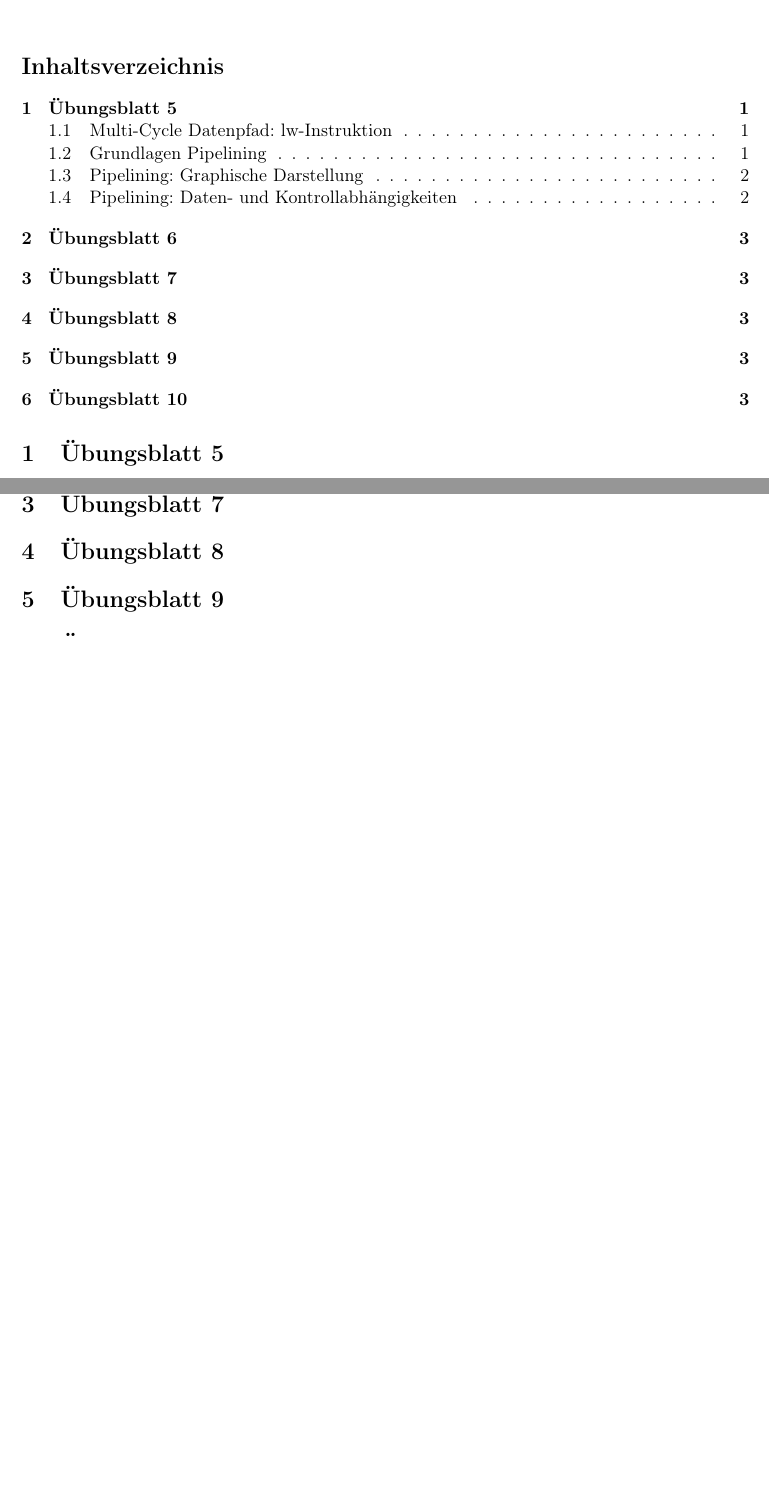
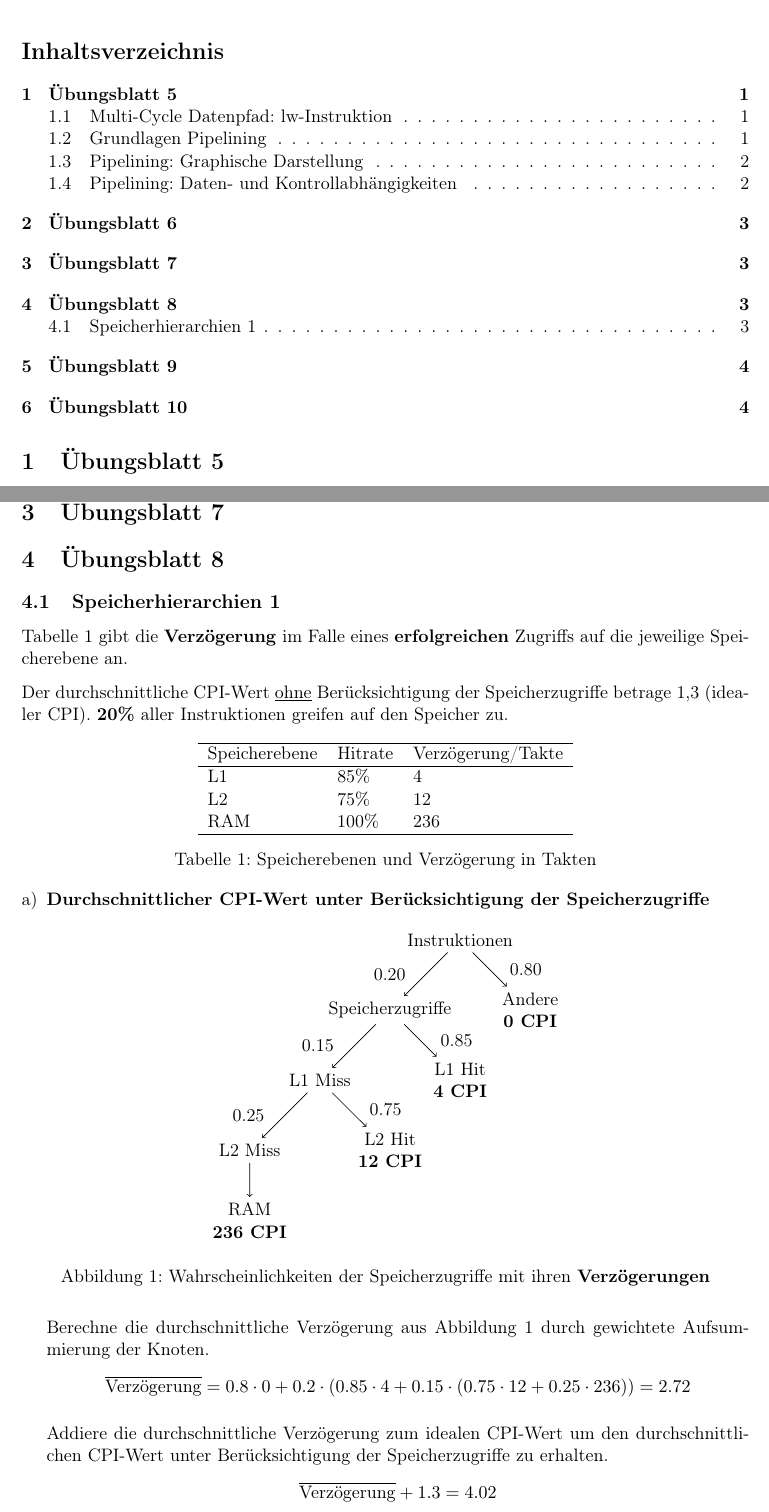
Before and after one commit to ThompsonA93/RechnerorganisationWS17, a LaTeX document (RO-UE/Summary/2.Klausur.tex, which reads RO-UE/Summary/blatt08.tex): two parts of pages 1 and 3 of 3 before the commit and two parts of pages 1 and 3 of 4 after it, joined at a grey line, cut so that both start at the same text, the shorter picture padded with empty space. Compiled offline with pdfLaTeX.

Commit message:
Added 8.4.a

```diff
--- a/RO-UE/Summary/2.Klausur.tex
+++ b/RO-UE/Summary/2.Klausur.tex
@@ -11,9 +11,15 @@
     \usepackage{enumerate}
     \usepackage{scrextend}
     \usepackage{graphicx}
+    \usepackage{parskip}
+    \usepackage{tikz}
+
+    \usepackage{amsmath}
+    \usepackage{amsfonts}
+    \usepackage{amssymb}
 
     \title{Rechnerorganisation - 2. Klausurvorbereitung}
-    \author{Auer Thomas}
+    \author{Auer Thomas, Stefan Haan}
     \date{\today}
 
 \begin{document}
--- /dev/null
+++ b/RO-UE/Summary/blatt08.tex
@@ -0,0 +1,62 @@
+\subsection{Speicherhierarchien 1}
+Tabelle \ref{tbl:hirachy1} gibt die \textbf{Verzögerung} im Falle eines \textbf{erfolgreichen} Zugriffs auf die jeweilige Speicherebene an.
+
+Der durchschnittliche CPI-Wert \underline{ohne} Berücksichtigung der Speicherzugriffe betrage 1,3 (idealer CPI). \textbf{20\%} aller Instruktionen greifen auf den Speicher zu.
+
+\begin{table}[h!]
+	\centering
+	\begin{tabular}{lll}
+		\hline
+		Speicherebene & Hitrate & Verzögerung/Takte \\\hline
+		L1 & 85\% & 4 \\
+		L2 & 75\% & 12 \\
+		RAM & 100\% & 236 \\\hline
+	\end{tabular}
+	\caption{Speicherebenen und Verzögerung in Takten}
+	\label{tbl:hirachy1}
+\end{table}
+
+\begin{enumerate}[a)]
+	\item \textbf{Durchschnittlicher CPI-Wert unter Berücksichtigung der Speicherzugriffe}
+	\begin{figure}[h!]
+		\centering
+		\begin{tikzpicture}
+		\node{Instruktionen}[->]{
+			child{node{Speicherzugriffe}
+				child{node{L1 Miss}
+					child{node{L2 Miss}
+						child{node[align=center]{RAM\\\textbf{236 CPI}}}
+						edge from parent node[left=3mm]{0.25}
+					}
+					child[missing]
+					child{node[align=center]{L2 Hit\\\textbf{12 CPI}}
+						edge from parent node[right=3mm]{0.75}
+					}
+					edge from parent node[left=3mm]{0.15}
+				}
+				child[missing]
+				child{node[align=center]{L1 Hit\\\textbf{4 CPI}}
+					edge from parent node[right=3mm]{0.85}
+				}
+				edge from parent node[left=3mm]{0.20}
+			}
+			child[missing]
+			child{node[align=center]{Andere\\\textbf{0 CPI}}
+				edge from parent node[right=3mm]{0.80}
+			}
+		};
+		\end{tikzpicture}
+		\caption{Wahrscheinlichkeiten der Speicherzugriffe mit ihren \textbf{Verzögerungen}}
+		\label{fig:prob1}
+	\end{figure}
+
+	Berechne die durchschnittliche Verzögerung aus Abbildung \ref{fig:prob1} durch gewichtete Aufsummierung der Knoten.
+	\begin{equation*}
+		\overline{\text{Verzögerung}} = 0.8 \cdot 0 + 0.2 \cdot (0.85 \cdot 4 + 0.15 \cdot(0.75 \cdot 12 + 0.25 \cdot 236)) = 2.72
+	\end{equation*}
+
+	Addiere die durchschnittliche Verzögerung zum idealen CPI-Wert um den durchschnittlichen CPI-Wert unter Berücksichtigung der Speicherzugriffe zu erhalten.
+	\begin{equation*}
+		\overline{\text{Verzögerung}} + 1.3 = 4.02
+	\end{equation*}
+\end{enumerate}
```
Also changed, not shown: RO-UE/Summary/2.Klausur.pdf, RO-UE/Summary/2.Klausur.tex (1 more changed lines).
